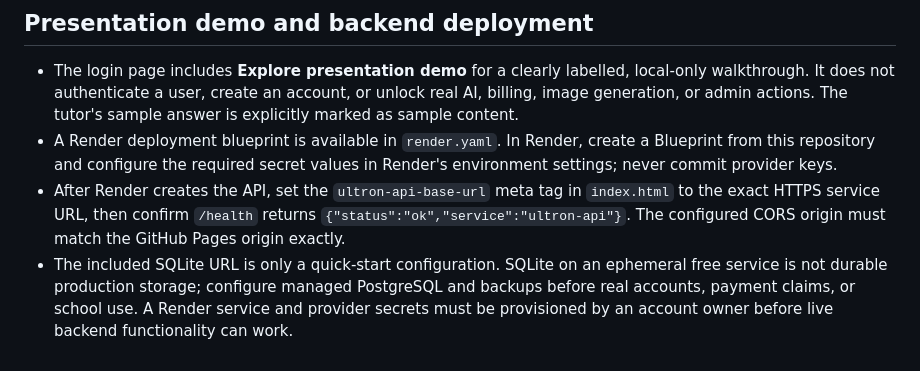
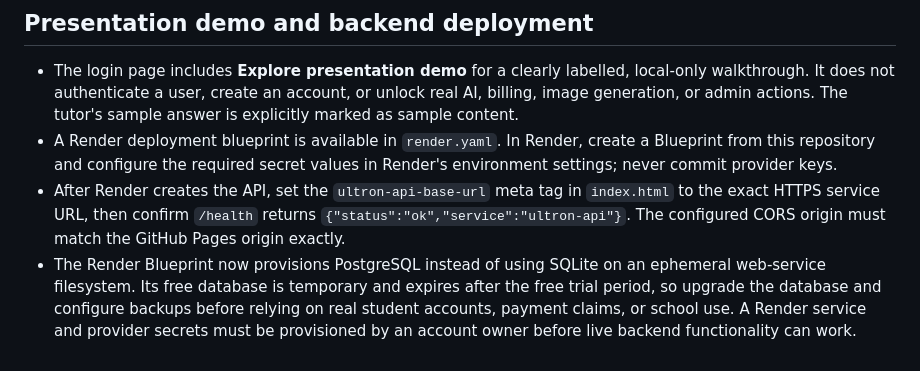
Before and after one commit to manaskakkunuri/manaskakkunuri.github.io, a Markdown page: README.md, the part around the change. Drawn GitHub-style.

Commit message:
Update deployment docs for managed PostgreSQL

```diff
--- a/README.md
+++ b/README.md
@@ -48,4 +48,4 @@ This is a foundation, not a production-complete service. Add rate limiting, veri
 - The login page includes **Explore presentation demo** for a clearly labelled, local-only walkthrough. It does not authenticate a user, create an account, or unlock real AI, billing, image generation, or admin actions. The tutor's sample answer is explicitly marked as sample content.
 - A Render deployment blueprint is available in `render.yaml`. In Render, create a Blueprint from this repository and configure the required secret values in Render's environment settings; never commit provider keys.
 - After Render creates the API, set the `ultron-api-base-url` meta tag in `index.html` to the exact HTTPS service URL, then confirm `/health` returns `{"status":"ok","service":"ultron-api"}`. The configured CORS origin must match the GitHub Pages origin exactly.
-- The included SQLite URL is only a quick-start configuration. SQLite on an ephemeral free service is not durable production storage; configure managed PostgreSQL and backups before real accounts, payment claims, or school use. A Render service and provider secrets must be provisioned by an account owner before live backend functionality can work.
+- The Render Blueprint now provisions PostgreSQL instead of using SQLite on an ephemeral web-service filesystem. Its free database is temporary and expires after the free trial period, so upgrade the database and configure backups before relying on real student accounts, payment claims, or school use. A Render service and provider secrets must be provisioned by an account owner before live backend functionality can work.
```
